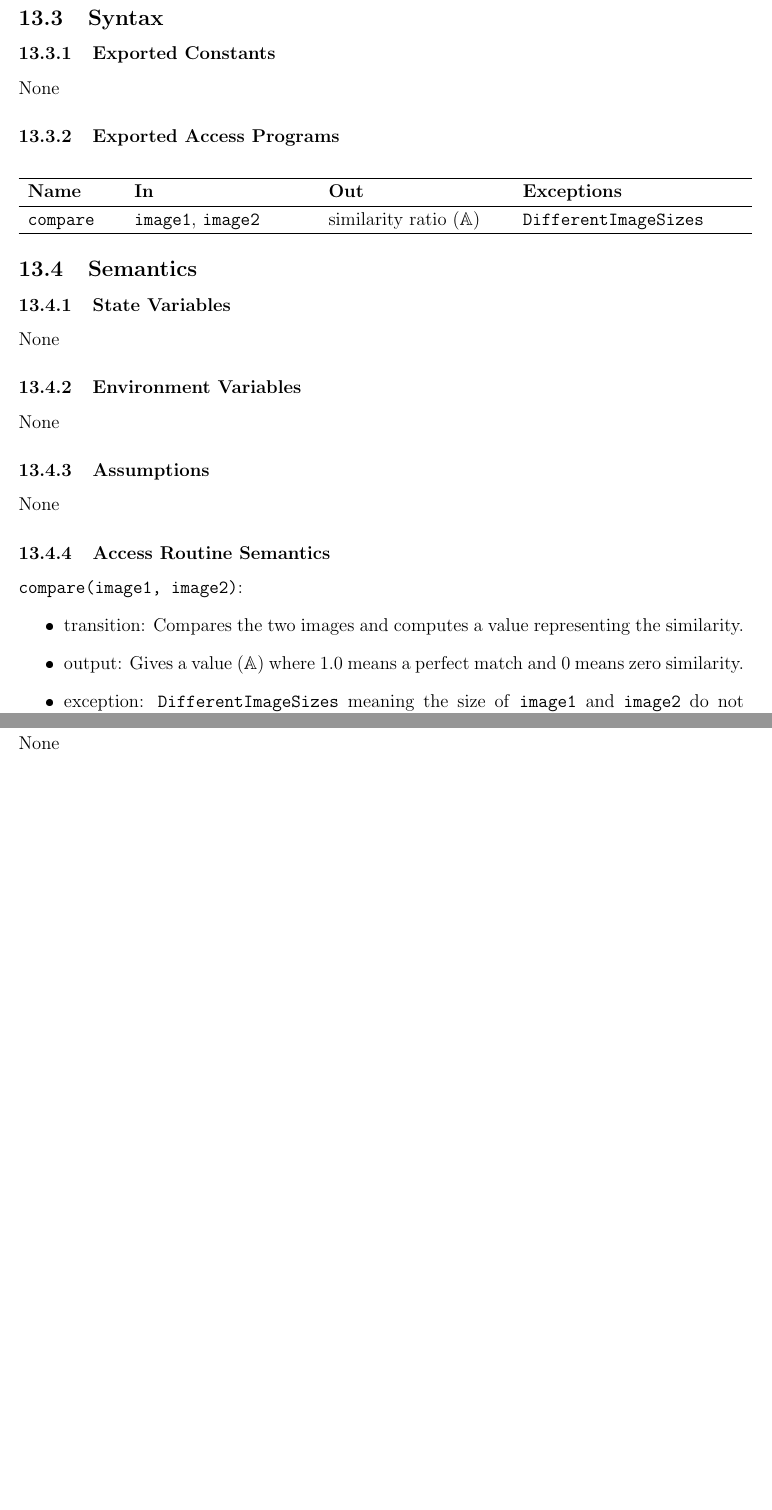
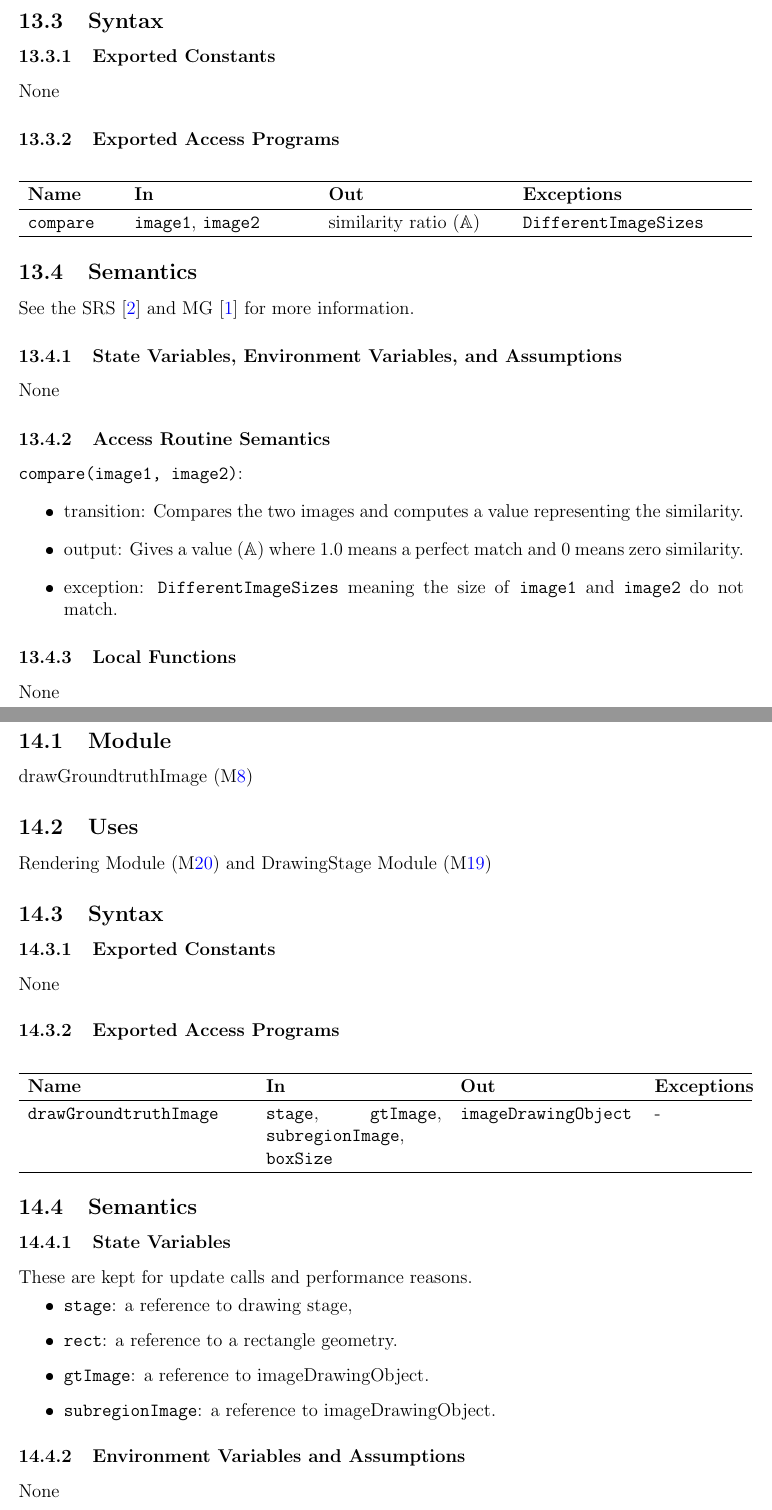
Before and after one commit to joedf/CAS741_w23, a LaTeX document (docs/Design/MIS/MIS.tex): two parts of pages 24 and 25 of 27, joined at a grey line, cut so that both start at the same text, the shorter picture padded with empty space. The pictures show the PDF file docs/Design/MIS/MIS.pdf that the author committed with the source.

Commit message:
MG/MIS: continued progress

```diff
--- a/docs/Design/MIS/MIS.tex
+++ b/docs/Design/MIS/MIS.tex
@@ -605,7 +606,7 @@ Drawing Stage / Canvas \mreff{M_drawStage}
 \subsection{Syntax}
 
 \subsubsection{Exported Constants}
-None
+\code{defaultLineColor}: the default line color (RGBA) to use for drawing grids (255,255,255,204).
 
 \subsubsection{Exported Access Programs}
 
@@ -710,4 +711,5 @@ None
 \end{center}
 
 \subsection{Semantics}
+See the SRS \cite{SRS} and MG \cite{MG} for more information.
 
@@ -717,5 +716,4 @@ None
-None
-\subsubsection{Assumptions}
+\subsubsection{State Variables, Environment Variables, and Assumptions}
 None
 
 \subsubsection{Access Routine Semantics}
@@ -737,3 +743,48 @@ None
+\subsection{Syntax}
+
+\subsubsection{Exported Constants}
+None
+\subsubsection{Exported Access Programs}
+
+\begin{center}
+\begin{tabular}{p{5cm} p{4cm} p{4cm} p{2cm}}
+\hline
+\textbf{Name} & \textbf{In} & \textbf{Out} & \textbf{Exceptions} \\
+\hline
+\code{drawGroundtruthImage} & \code{stage}, \code{gtImage}, \code{subregionImage}, \code{boxSize}
+  & \code{imageDrawingObject} & - \\
+\hline
+\end{tabular}
+\end{center}
+
+\subsection{Semantics}
+
+\subsubsection{State Variables}
+These are kept for update calls and performance reasons.
+\begin{itemize}
+  \item \code{stage}: a reference to drawing stage,
+  \item \code{rect}: a reference to a rectangle geometry.
+  \item \code{gtImage}: a reference to imageDrawingObject.
+  \item \code{subregionImage}: a reference to imageDrawingObject.
+\end{itemize}
+
+\subsubsection{Environment Variables and Assumptions}
+None
+
+\subsubsection{Access Routine Semantics}
+
+\noindent \code{drawGroundtruthImage(stage, gtImage, subregionImage, boxSize)}:
+\begin{itemize}
+\item transition: \wss{if appropriate}
+\item output: an object with a reference to the update function and a reference to \code{rect}.
+\end{itemize}
+
+\subsubsection{Local Functions}
+\code{doUpdate()}: Defines a drawing arrangement to fill the stage with a image bounded by \code{rect}.
+
+\newpage
+
+
 
 % ///////////////////////////////////////////////////////////////////////
 % //////////////////////////// END MIS ITEMS ////////////////////////////
```
Also changed, not shown: docs/Design/MG/MG.tex (+2 -2 lines), docs/Design/MG/MG.pdf, docs/Design/MIS/MIS.pdf, docs/Design/MIS/MIS.tex (20 more changed lines).
